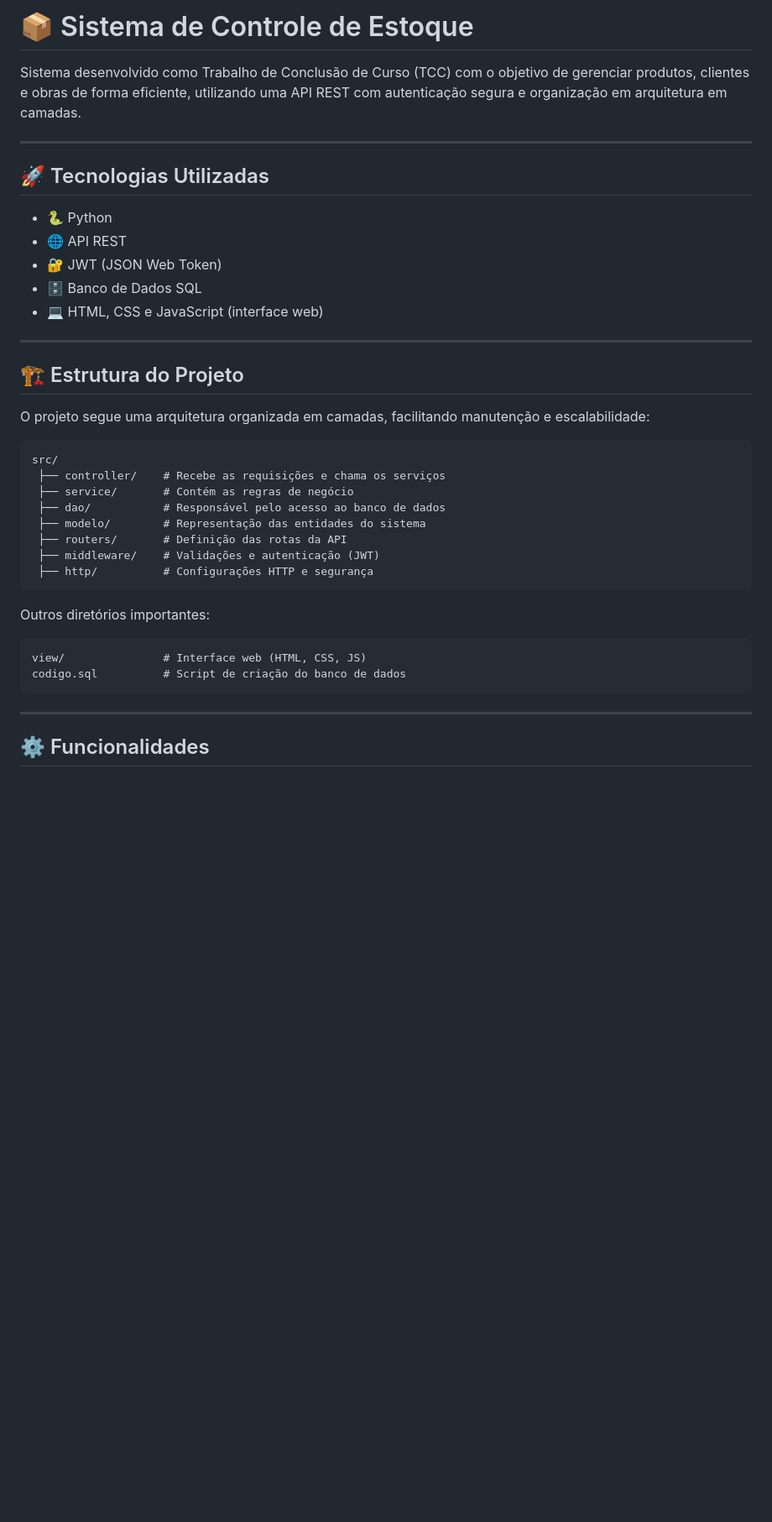
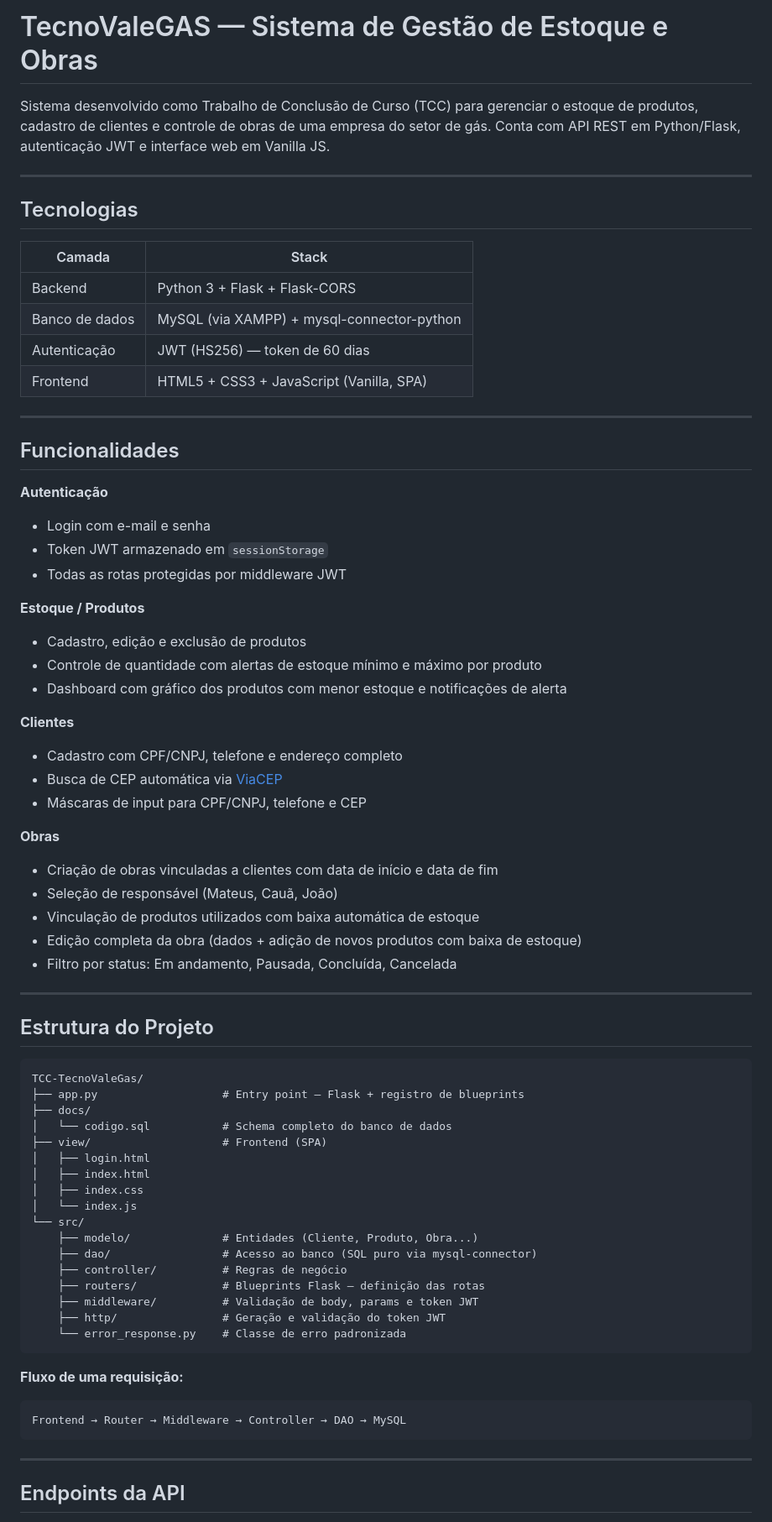
Before and after one commit to cauaprs92/TCC-TecnoValeGas, a Markdown page: README.md, the part around one of its changes. Shown at 84% size. Rendered like a GitHub page; blank space fills up the shorter version.

Commit message:
atualizando o README.md

````diff
--- a/README.md
+++ b/README.md
@@ -1,42 +1,74 @@
-# 📦 Sistema de Controle de Estoque
+# TecnoValeGAS — Sistema de Gestão de Estoque e Obras
 
-Sistema desenvolvido como Trabalho de Conclusão de Curso (TCC) com o objetivo de gerenciar produtos, clientes e obras de forma eficiente, utilizando uma API REST com autenticação segura e organização em arquitetura em camadas.
+Sistema desenvolvido como Trabalho de Conclusão de Curso (TCC) para gerenciar o estoque de produtos, cadastro de clientes e controle de obras de uma empresa do setor de gás. Conta com API REST em Python/Flask, autenticação JWT e interface web em Vanilla JS.
 
 ---
 
-## 🚀 Tecnologias Utilizadas
+## Tecnologias
 
-* 🐍 Python
-* 🌐 API REST
-* 🔐 JWT (JSON Web Token)
-* 🗄️ Banco de Dados SQL
-* 💻 HTML, CSS e JavaScript (interface web)
+| Camada | Stack |
+|---|---|
+| Backend | Python 3 + Flask + Flask-CORS |
+| Banco de dados | MySQL (via XAMPP) + mysql-connector-python |
+| Autenticação | JWT (HS256) — token de 60 dias |
+| Frontend | HTML5 + CSS3 + JavaScript (Vanilla, SPA) |
 
 ---
 
-## 🏗️ Estrutura do Projeto
+## Funcionalidades
 
-O projeto segue uma arquitetura organizada em camadas, facilitando manutenção e escalabilidade:
+**Autenticação**
+- Login com e-mail e senha
+- Token JWT armazenado em `sessionStorage`
+- Todas as rotas protegidas por middleware JWT
+
+**Estoque / Produtos**
+- Cadastro, edição e exclusão de produtos
+- Controle de quantidade com alertas de estoque mínimo e máximo por produto
+- Dashboard com gráfico dos produtos com menor estoque e notificações de alerta
+
+**Clientes**
+- Cadastro com CPF/CNPJ, telefone e endereço completo
+- Busca de CEP automática via [ViaCEP](https://viacep.com.br)
+- Máscaras de input para CPF/CNPJ, telefone e CEP
+
+**Obras**
+- Criação de obras vinculadas a clientes com data de início e data de fim
+- Seleção de responsável (Mateus, Cauã, João)
+- Vinculação de produtos utilizados com baixa automática de estoque
+- Edição completa da obra (dados + adição de novos produtos com baixa de estoque)
+- Filtro por status: Em andamento, Pausada, Concluída, Cancelada
+
+---
+
+## Estrutura do Projeto
 
 ```
-src/
- ├── controller/    # Recebe as requisições e chama os serviços
- ├── service/       # Contém as regras de negócio
- ├── dao/           # Responsável pelo acesso ao banco de dados
- ├── modelo/        # Representação das entidades do sistema
- ├── routers/       # Definição das rotas da API
- ├── middleware/    # Validações e autenticação (JWT)
- ├── http/          # Configurações HTTP e segurança
+TCC-TecnoValeGas/
+├── app.py                   # Entry point — Flask + registro de blueprints
+├── docs/
+│   └── codigo.sql           # Schema completo do banco de dados
+├── view/                    # Frontend (SPA)
+│   ├── login.html
+│   ├── index.html
+│   ├── index.css
+│   └── index.js
+└── src/
+    ├── modelo/              # Entidades (Cliente, Produto, Obra...)
+    ├── dao/                 # Acesso ao banco (SQL puro via mysql-connector)
+    ├── controller/          # Regras de negócio
+    ├── routers/             # Blueprints Flask — definição das rotas
+    ├── middleware/          # Validação de body, params e token JWT
+    ├── http/                # Geração e validação do token JWT
+    └── error_response.py    # Classe de erro padronizada
 ```
 
-Outros diretórios importantes:
-
+**Fluxo de uma requisição:**
 ```
-view/               # Interface web (HTML, CSS, JS)
-codigo.sql          # Script de criação do banco de dados
+Frontend → Router → Middleware → Controller → DAO → MySQL
 ```
 
 ---
 
-## ⚙️ Funcionalidades
+## Endpoints da API
 
````
Also changed, not shown: other parts of README.md (+65 -87 lines).
